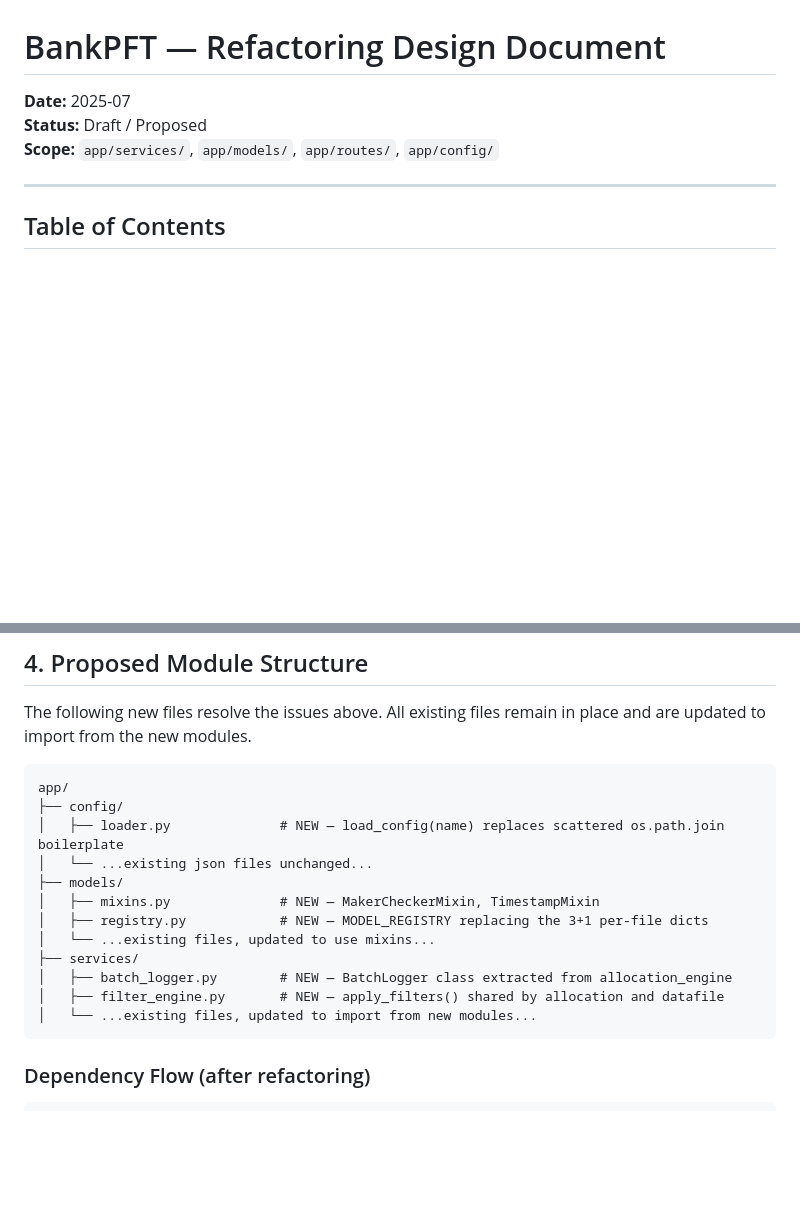
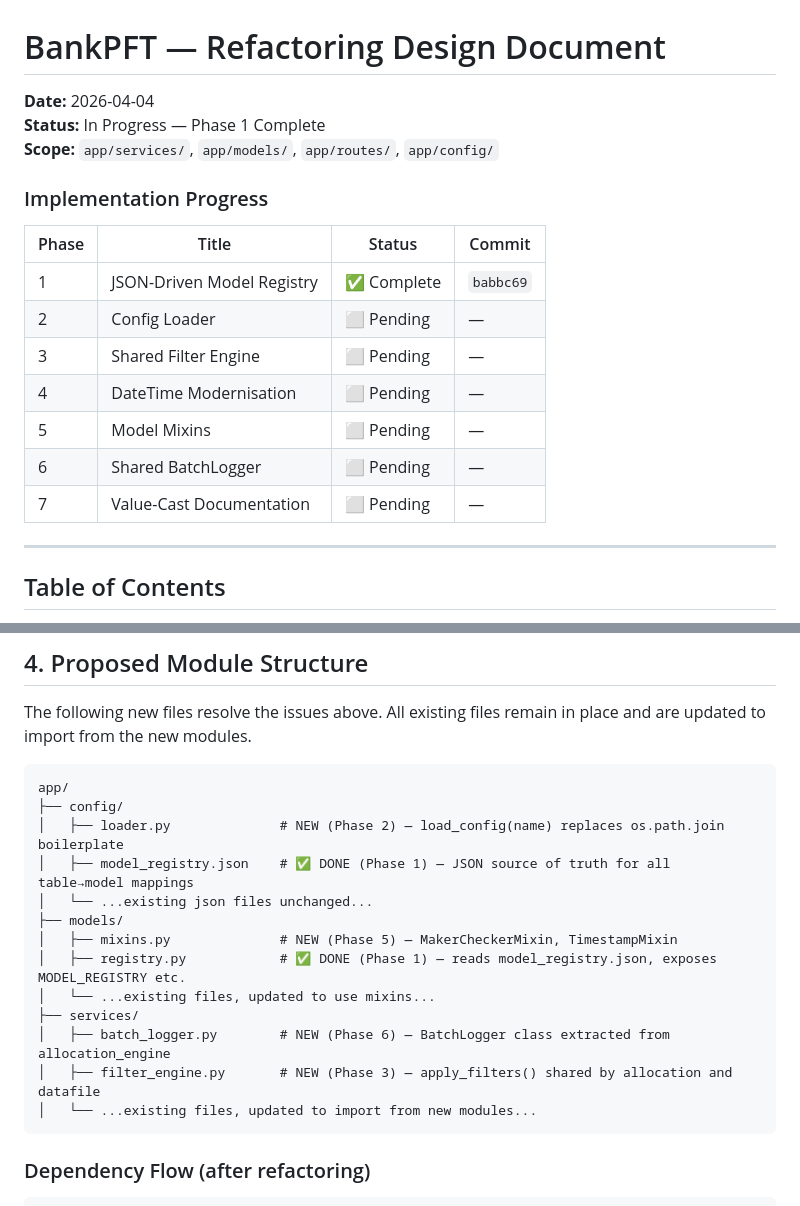
Before and after one commit to dgomatenten/BankPFT_Demo, a Markdown page: docs/REFACTORING.md, 2 parts joined by grey strips. GitHub-like rendering; blank space fills up the shorter version.

````diff
--- a/docs/REFACTORING.md
+++ b/docs/REFACTORING.md
@@ -1,8 +1,20 @@
 # BankPFT — Refactoring Design Document
 
-**Date:** 2025-07
-**Status:** Draft / Proposed
+**Date:** 2026-04-04
+**Status:** In Progress — Phase 1 Complete
 **Scope:** `app/services/`, `app/models/`, `app/routes/`, `app/config/`
+
+### Implementation Progress
+
+| Phase | Title | Status | Commit |
+|---|---|---|---|
+| 1 | JSON-Driven Model Registry | ✅ Complete | `babbc69` |
+| 2 | Config Loader | ⬜ Pending | — |
+| 3 | Shared Filter Engine | ⬜ Pending | — |
+| 4 | DateTime Modernisation | ⬜ Pending | — |
+| 5 | Model Mixins | ⬜ Pending | — |
+| 6 | Shared BatchLogger | ⬜ Pending | — |
+| 7 | Value-Cast Documentation | ⬜ Pending | — |
 
 ---
 
@@ -298,15 +310,16 @@ The following new files resolve the issues above. All existing files remain in p
 ```
 app/
 ├── config/
-│   ├── loader.py              # NEW — load_config(name) replaces scattered os.path.join boilerplate
+│   ├── loader.py              # NEW (Phase 2) — load_config(name) replaces os.path.join boilerplate
+│   ├── model_registry.json    # ✅ DONE (Phase 1) — JSON source of truth for all table→model mappings
 │   └── ...existing json files unchanged...
 ├── models/
-│   ├── mixins.py              # NEW — MakerCheckerMixin, TimestampMixin
-│   ├── registry.py            # NEW — MODEL_REGISTRY replacing the 3+1 per-file dicts
+│   ├── mixins.py              # NEW (Phase 5) — MakerCheckerMixin, TimestampMixin
+│   ├── registry.py            # ✅ DONE (Phase 1) — reads model_registry.json, exposes MODEL_REGISTRY etc.
 │   └── ...existing files, updated to use mixins...
 ├── services/
-│   ├── batch_logger.py        # NEW — BatchLogger class extracted from allocation_engine
-│   ├── filter_engine.py       # NEW — apply_filters() shared by allocation and datafile
+│   ├── batch_logger.py        # NEW (Phase 6) — BatchLogger class extracted from allocation_engine
+│   ├── filter_engine.py       # NEW (Phase 3) — apply_filters() shared by allocation and datafile
 │   └── ...existing files, updated to import from new modules...
 ```
 
````
Also changed, not shown: other parts of docs/REFACTORING.md (+15 -51 lines).
